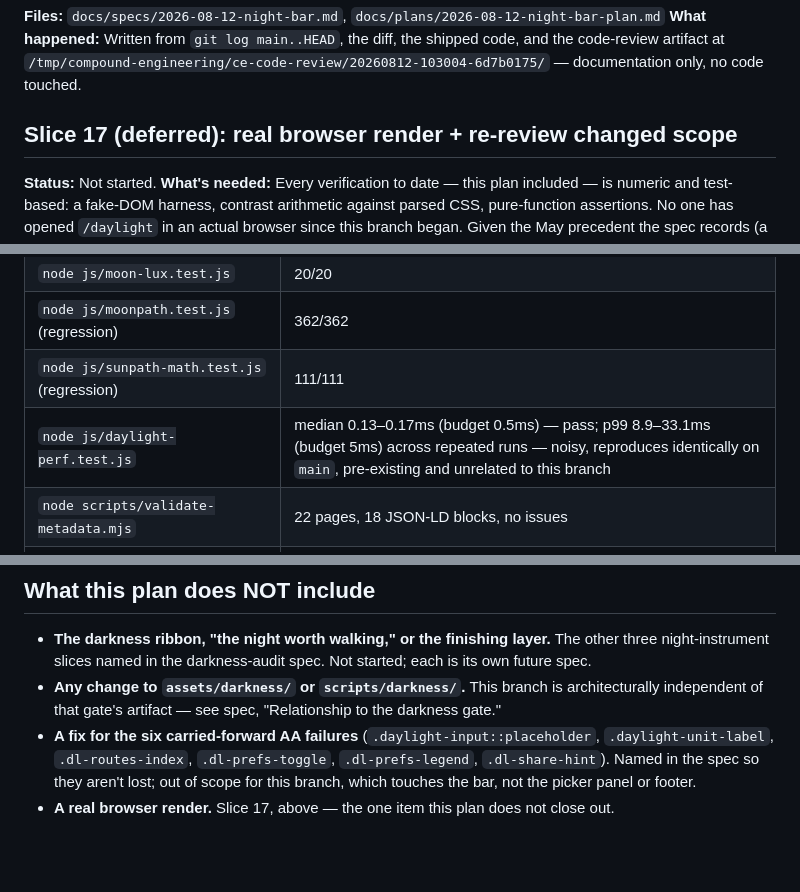
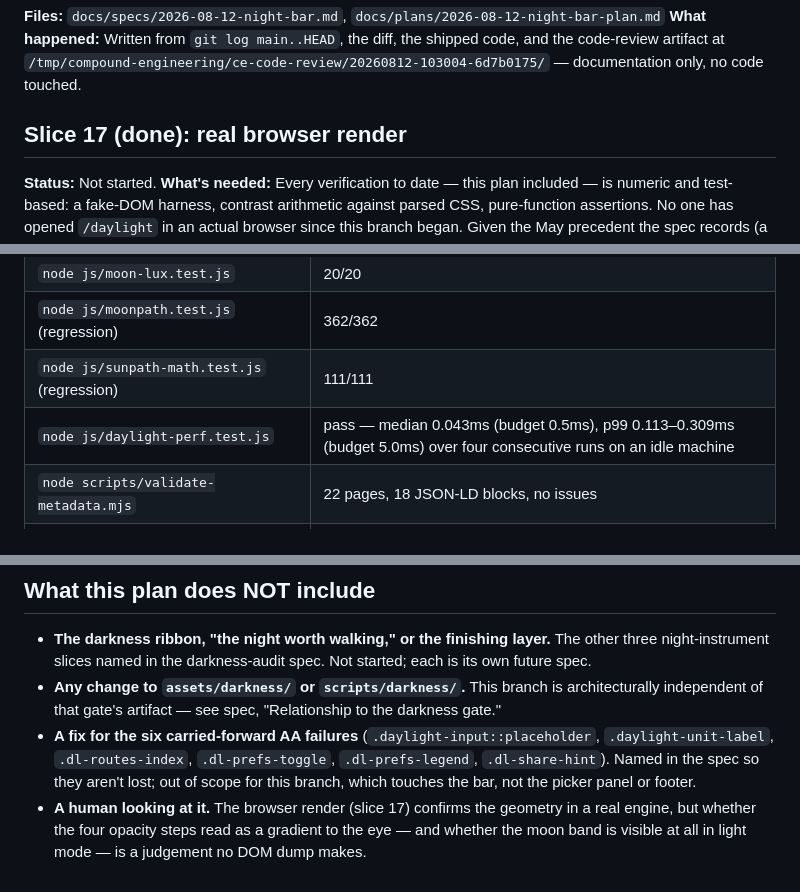
Before and after one commit to walktalkmeditate/pilgrim-landing, a Markdown page: docs/plans/2026-08-12-night-bar-plan.md, 3 parts joined by grey strips. Drawn GitHub-style; blank space fills up the shorter version.

```diff
--- a/docs/plans/2026-08-12-night-bar-plan.md
+++ b/docs/plans/2026-08-12-night-bar-plan.md
@@ -167,7 +167,7 @@ This plan is written after the fact. Every slice below shipped; "Shipped as" cit
 **Files:** `docs/specs/2026-08-12-night-bar.md`, `docs/plans/2026-08-12-night-bar-plan.md`
 **What happened:** Written from `git log main..HEAD`, the diff, the shipped code, and the code-review artifact at `/tmp/compound-engineering/ce-code-review/20260812-103004-6d7b0175/` — documentation only, no code touched.
 
-## Slice 17 (deferred): real browser render + re-review changed scope
+## Slice 17 (done): real browser render
 
 **Status:** Not started.
 **What's needed:** Every verification to date — this plan included — is numeric and test-based: a fake-DOM harness, contrast arithmetic against parsed CSS, pure-function assertions. No one has opened `/daylight` in an actual browser since this branch began. Given the May precedent the spec records (a geometrically-broken feature read as "correctly subtle" under a visual-only check), the reverse gap — code proven correct numerically but never actually looked at — is the deliberately-named remaining risk. This needs a human with a real browser: light, dark, and constellation themes; a stage with the full twilight sequence and one near a fallback rung; a re-review of whatever, if anything, the render surfaces that the numeric suites couldn't see.
@@ -184,7 +184,7 @@ This plan is written after the fact. Every slice below shipped; "Shipped as" cit
 | `node js/moon-lux.test.js` | 20/20 |
 | `node js/moonpath.test.js` (regression) | 362/362 |
 | `node js/sunpath-math.test.js` (regression) | 111/111 |
-| `node js/daylight-perf.test.js` | median 0.13–0.17ms (budget 0.5ms) — pass; p99 8.9–33.1ms (budget 5ms) across repeated runs — noisy, reproduces identically on `main`, pre-existing and unrelated to this branch |
+| `node js/daylight-perf.test.js` | pass — median 0.043ms (budget 0.5ms), p99 0.113–0.309ms (budget 5.0ms) over four consecutive runs on an idle machine |
 | `node scripts/validate-metadata.mjs` | 22 pages, 18 JSON-LD blocks, no issues |
 | `grep -rl "Daylight Walk Budget" …` outside `docs/` | no matches |
 
@@ -193,4 +193,4 @@ This plan is written after the fact. Every slice below shipped; "Shipped as" cit
 - **The darkness ribbon, "the night worth walking," or the finishing layer.** The other three night-instrument slices named in the darkness-audit spec. Not started; each is its own future spec.
 - **Any change to `assets/darkness/` or `scripts/darkness/`.** This branch is architecturally independent of that gate's artifact — see spec, "Relationship to the darkness gate."
 - **A fix for the six carried-forward AA failures** (`.daylight-input::placeholder`, `.daylight-unit-label`, `.dl-routes-index`, `.dl-prefs-toggle`, `.dl-prefs-legend`, `.dl-share-hint`). Named in the spec so they aren't lost; out of scope for this branch, which touches the bar, not the picker panel or footer.
-- **A real browser render.** Slice 17, above — the one item this plan does not close out.
+- **A human looking at it.** The browser render (slice 17) confirms the geometry in a real engine, but whether the four opacity steps read as a gradient to the eye — and whether the moon band is visible at all in light mode — is a judgement no DOM dump makes.
```
Also changed, not shown: docs/specs/2026-08-12-night-bar.md (+9 -3 lines).
